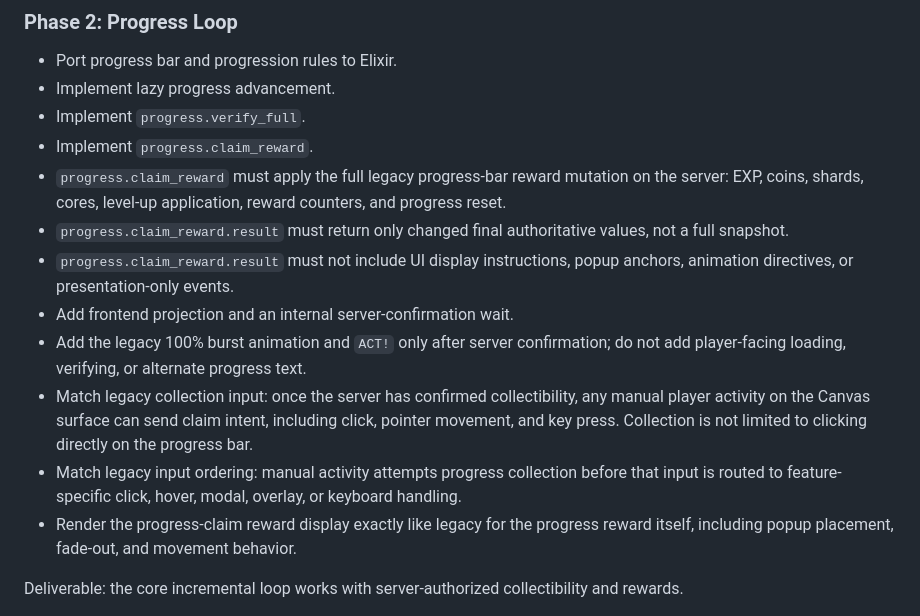
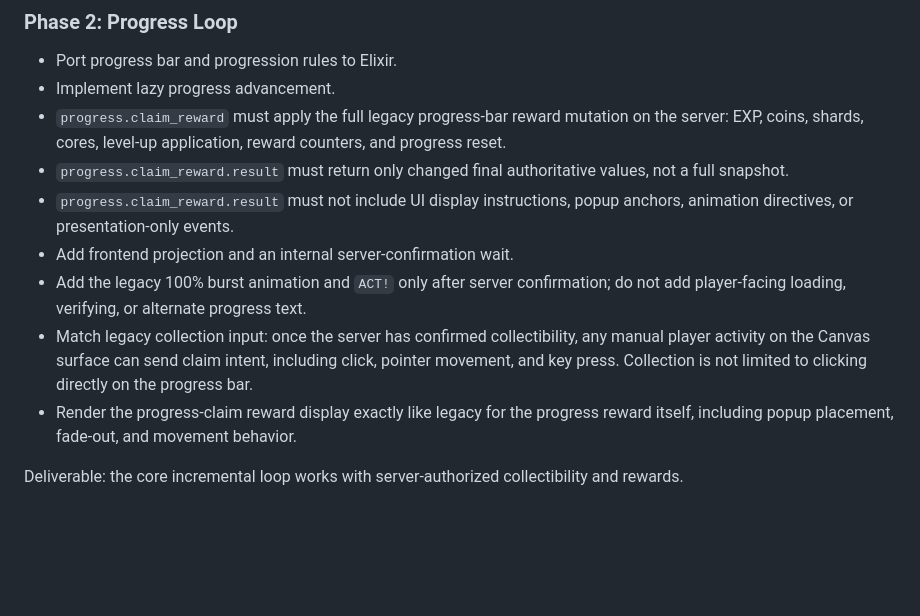
Before and after one commit to TimothyAlexisVass/incrementalist, a Markdown page: plans/migrate_from_legacy_to_canvas_elixir.md, the part around the change. GitHub-like rendering; blank space fills up the shorter version.

Commit message:
Retroactively fix details in Phase 2

```diff
--- a/plans/migrate_from_legacy_to_canvas_elixir.md
+++ b/plans/migrate_from_legacy_to_canvas_elixir.md
@@ -228,15 +228,12 @@ Deliverable: client connects, selects the correct active save slot, receives req
 
 - Port progress bar and progression rules to Elixir.
 - Implement lazy progress advancement.
-- Implement `progress.verify_full`.
-- Implement `progress.claim_reward`.
 - `progress.claim_reward` must apply the full legacy progress-bar reward mutation on the server: EXP, coins, shards, cores, level-up application, reward counters, and progress reset.
 - `progress.claim_reward.result` must return only changed final authoritative values, not a full snapshot.
 - `progress.claim_reward.result` must not include UI display instructions, popup anchors, animation directives, or presentation-only events.
 - Add frontend projection and an internal server-confirmation wait.
 - Add the legacy 100% burst animation and `ACT!` only after server confirmation; do not add player-facing loading, verifying, or alternate progress text.
 - Match legacy collection input: once the server has confirmed collectibility, any manual player activity on the Canvas surface can send claim intent, including click, pointer movement, and key press. Collection is not limited to clicking directly on the progress bar.
-- Match legacy input ordering: manual activity attempts progress collection before that input is routed to feature-specific click, hover, modal, overlay, or keyboard handling.
 - Render the progress-claim reward display exactly like legacy for the progress reward itself, including popup placement, fade-out, and movement behavior.
 
 Deliverable: the core incremental loop works with server-authorized collectibility and rewards.
```
